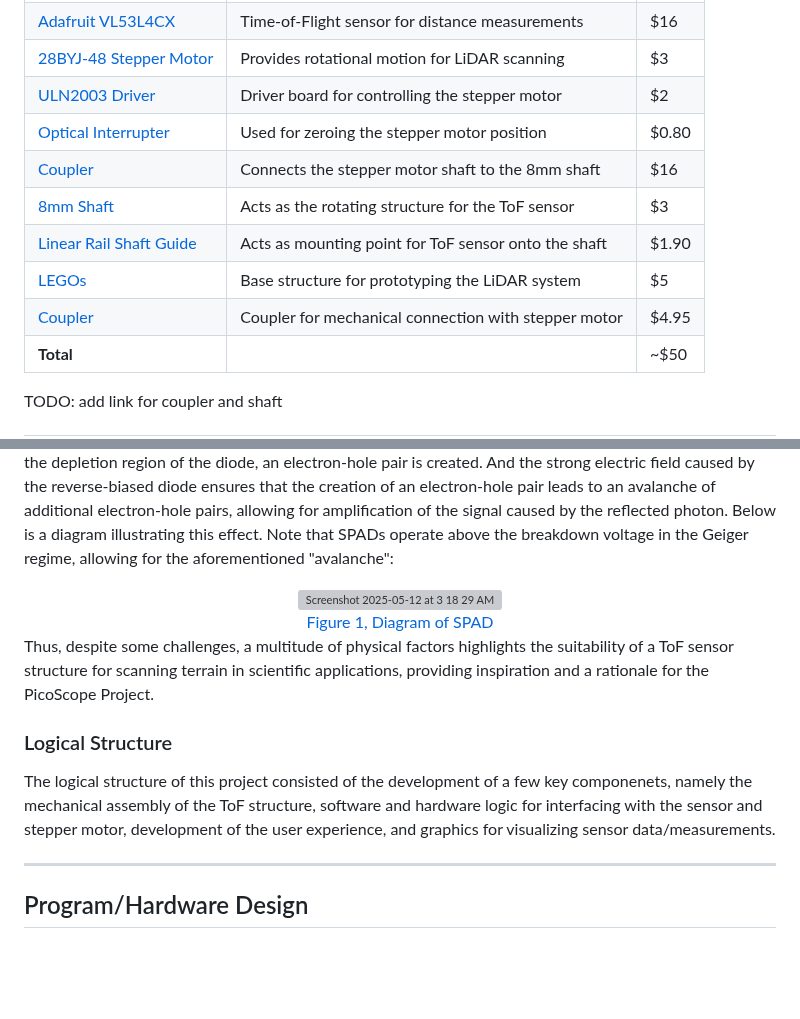
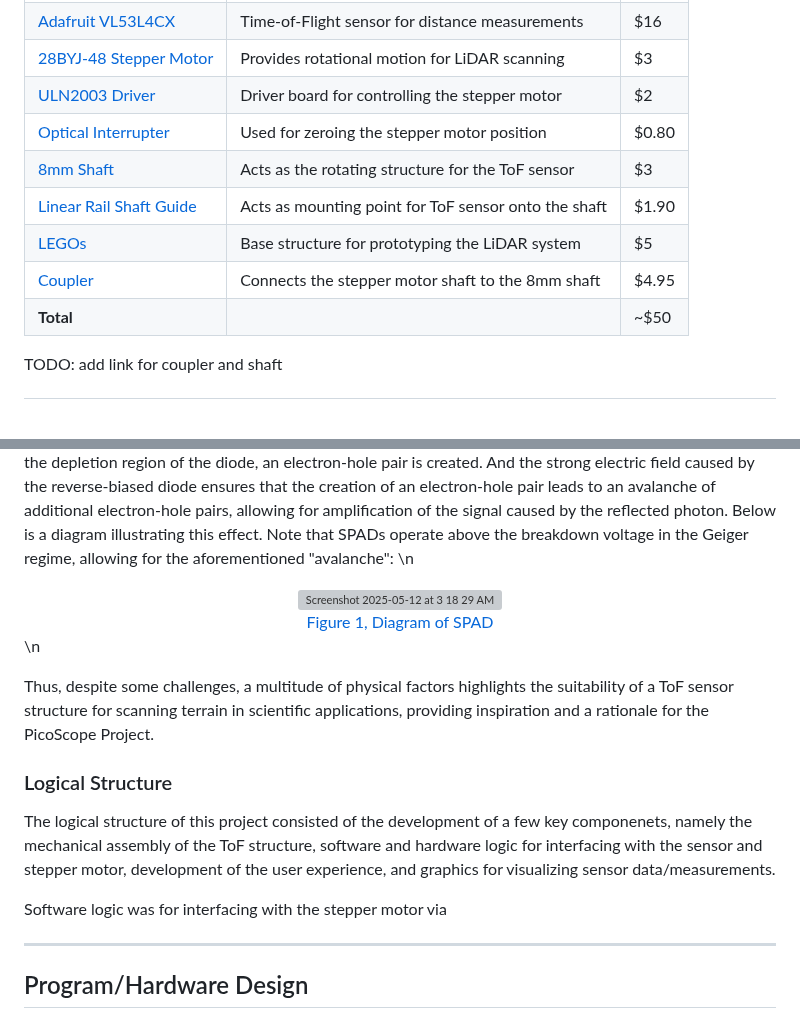
Before and after one commit to da-luce/ece4760_final_project, a Markdown page: am2589_dcl252_mpm297/index.md, 2 parts joined by grey strips. GitHub-like rendering; blank space fills up the shorter version; grey boxes are pictures that could not be loaded.

```diff
--- a/am2589_dcl252_mpm297/index.md
+++ b/am2589_dcl252_mpm297/index.md
@@ -29,11 +29,10 @@ TODO: check these costs
 | [28BYJ-48 Stepper Motor][motor]    | Provides rotational motion for LiDAR scanning        | $3    |
 | [ULN2003 Driver][driver]           | Driver board for controlling the stepper motor       | $2    |
 | [Optical Interrupter][interrupter] | Used for zeroing the stepper motor position          | $0.80 |
-| [Coupler][coupler]                 | Connects the stepper motor shaft to the 8mm shaft    | $16   |
 | [8mm Shaft][shaft]                 | Acts as the rotating structure for the ToF sensor    | $3    |
 | [Linear Rail Shaft Guide][mount]   | Acts as mounting point for ToF sensor onto the shaft | $1.90 |
 | [LEGOs][lego]                      | Base structure for prototyping the LiDAR system      | $5    |
-| [Coupler][coupler]                 | Coupler for mechanical connection with stepper motor | $4.95    |
+| [Coupler][coupler]                 | Connects the stepper motor shaft to the 8mm shaft    | $4.95    |
 | **Total**                          |                                                      | ~$50  |
 
 [pico]: https://datasheets.raspberrypi.com/pico/pico-datasheet.pdf
@@ -76,6 +75,7 @@ where $t$ is the time it takes for a photon to travel to the object and back (ti
 Of course, environmental factors can interfere with ToF measurements - aside from light scattering, ambient light sources can emit additional photons that can often interfere with the sensor’s ability to detect surrounding objects. This may explain the phenomenon observed where weaker signals were derived from objects farther away from the sensor. In other words, farther objects increase the chances of environmental interference. Interestingly, the properties of the objects which reflect the emitted IR radiation can also have a significant impact on the qualtiy of ToF measurements. Shiny surfaces, including metals and glass, are often great reflectors of IR radiation. These objects may be easier to detect utilizng the ToF sensor compared to objects that absorb IR radition, such as objects with dark surfaces.
 
 Finally, the ToF sensor characteristics include physical phenomena crucial for achieving accurate distance measurements. The sensor employs the use of SPADs - Single Photon Avalanche Diodes - to detect reflected light. This type of photodiode is exceedingly useful for detecting photons. When a photon enters the depletion region of the diode, an electron-hole pair is created. And the strong electric field caused by the reverse-biased diode ensures that the creation of an electron-hole pair leads to an avalanche of additional electron-hole pairs, allowing for amplification of the signal caused by the reflected photon. Below is a diagram illustrating this effect. Note that SPADs operate above the breakdown voltage in the Geiger regime, allowing for the aforementioned "avalanche":
+\n
 
 
 <div align="center">
@@ -88,12 +88,15 @@ Finally, the ToF sensor characteristics include physical phenomena crucial for a
   </a>
 </div>
 
+\n
 
 Thus, despite some challenges, a multitude of physical factors highlights the suitability of a ToF sensor structure for scanning terrain in scientific applications, providing inspiration and a rationale for the PicoScope Project.
 
 ### Logical Structure
 
 The logical structure of this project consisted of the development of a few key componenets, namely the mechanical assembly of the ToF structure, software and hardware logic for interfacing with the sensor and stepper motor, development of the user experience, and graphics for visualizing sensor data/measurements.
+
+Software logic was for interfacing with the stepper motor via
 
 ---
 
```
